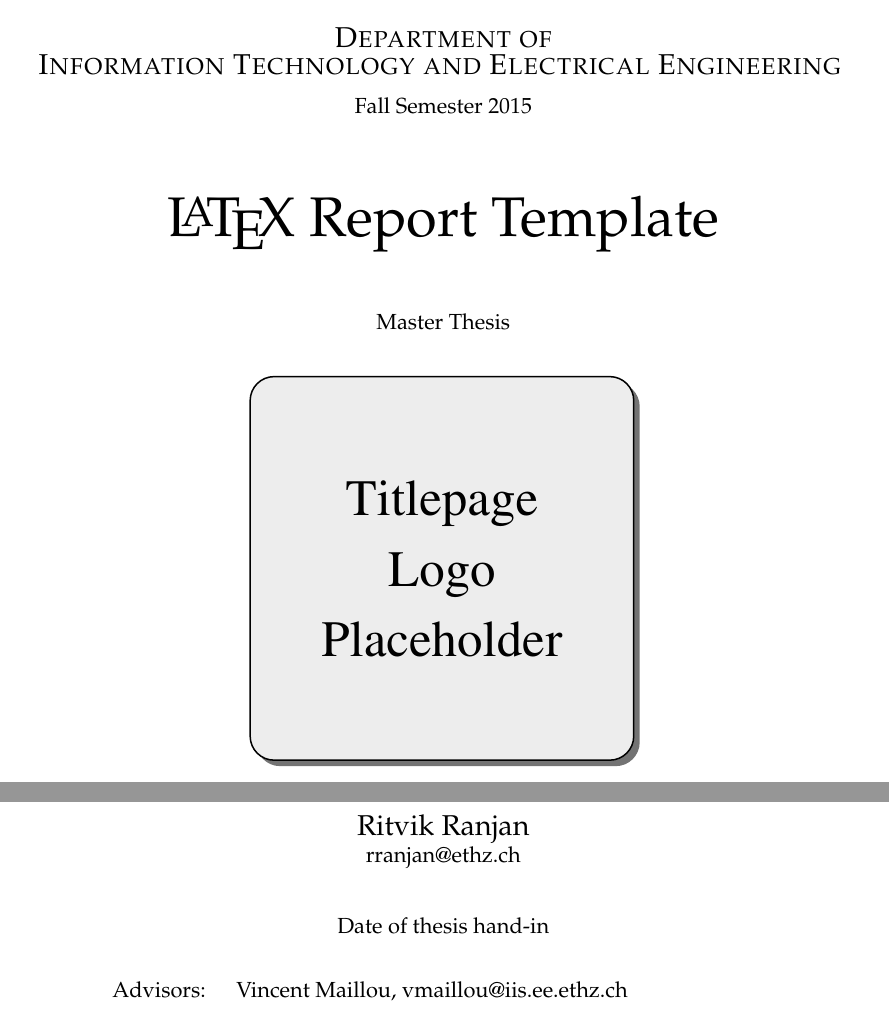
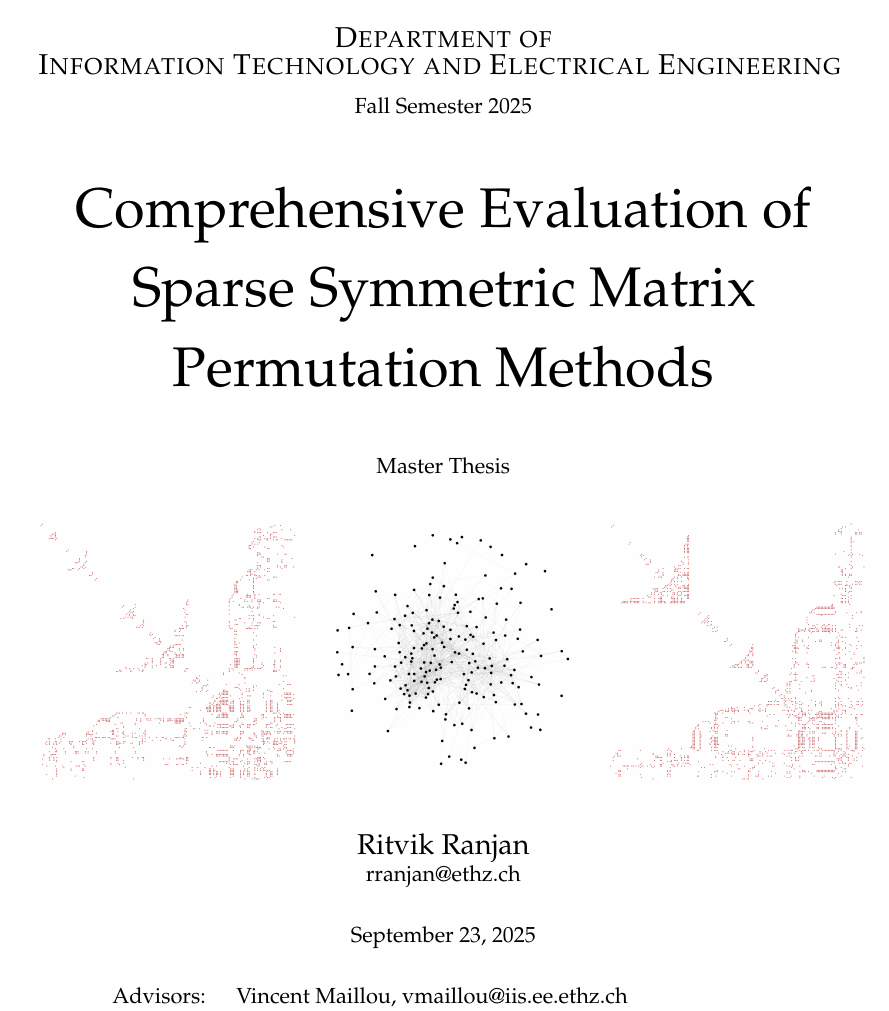
Before and after one commit to ohcomely/master-thesis, a LaTeX thesis (report.tex): two parts of page 1 of 65 before the commit and part of page 1 of 65 after it, the two joined at a grey line, cut so that both start at the same text. Compiled offline with pdfLaTeX.

Commit message:
added first

```diff
--- a/report.tex
+++ b/report.tex
@@ -1,20 +1,20 @@
 \documentclass[]{iisreport}
 
-\title{\LaTeX{} Report Template}
+\title{Comprehensive Evaluation of Sparse Symmetric Matrix Permutation Methods}
 
 \author{Ritvik Ranjan}
 \email{rranjan@ethz.ch}
 %
-\semester{Fall Semester 2015}
-\date{Date of thesis hand-in}
+\semester{Fall Semester 2025}
+\date{\today}
 \reporttype{Master Thesis}
 %
 \professor{Prof.\ Dr.\ Mathieu Luisier, leader@iis.ee.ethz.ch}
 \advisor{Vincent Maillou, vmaillou@iis.ee.ethz.ch}
 \advisor{Dr.\ Alexandros Nikolaos Ziogas, alziogas@iis.ee.ethz.ch}
 
-\titlelogo{titlepage_logo}
-\titlelogoheight{7cm}
+\titlelogo{jazz_strip.png}
+\titlelogoheight{5cm}
 
 \begin{document}
 
```
Also changed, not shown: fig/jazz_strip.png (added), 5 other files.
